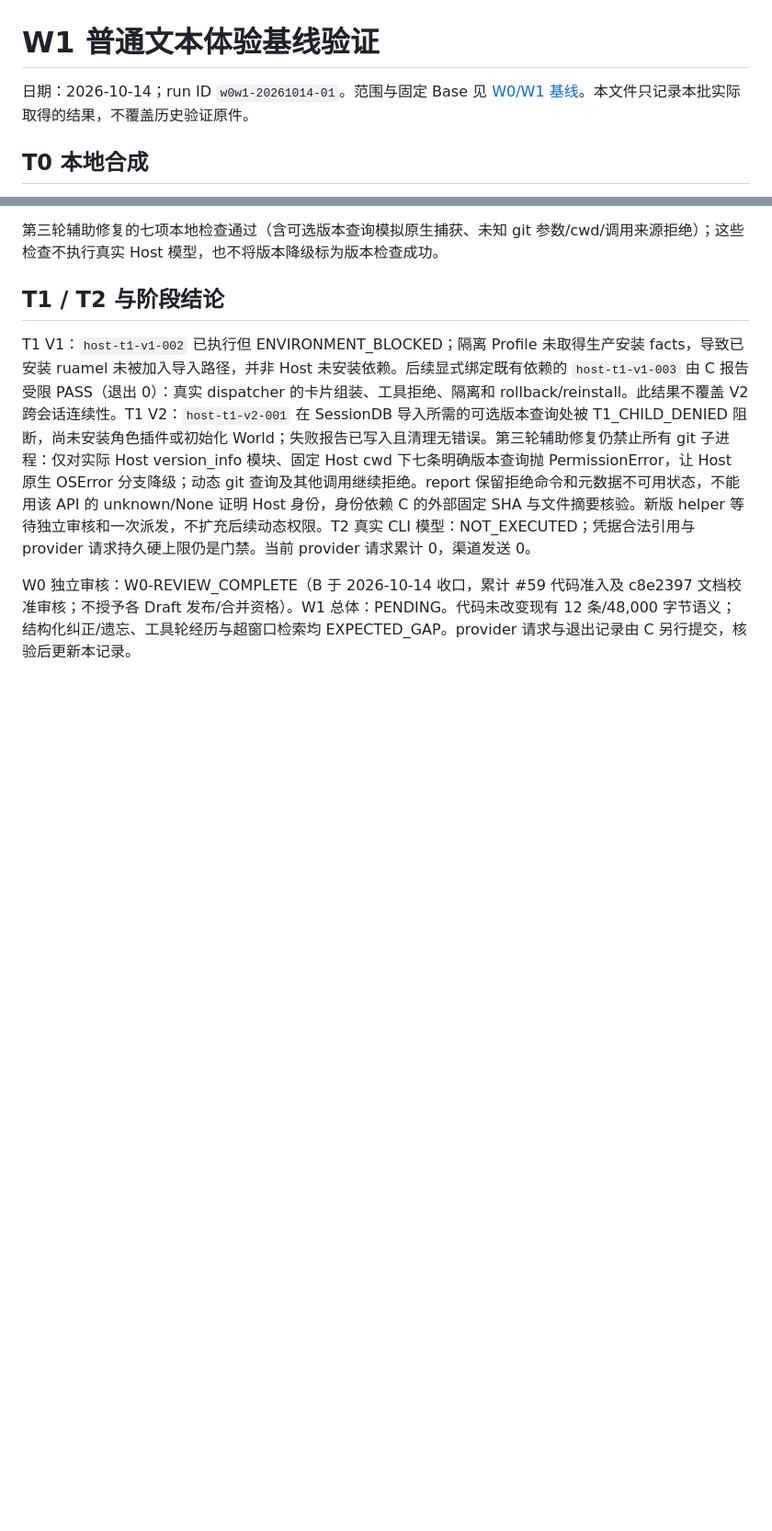
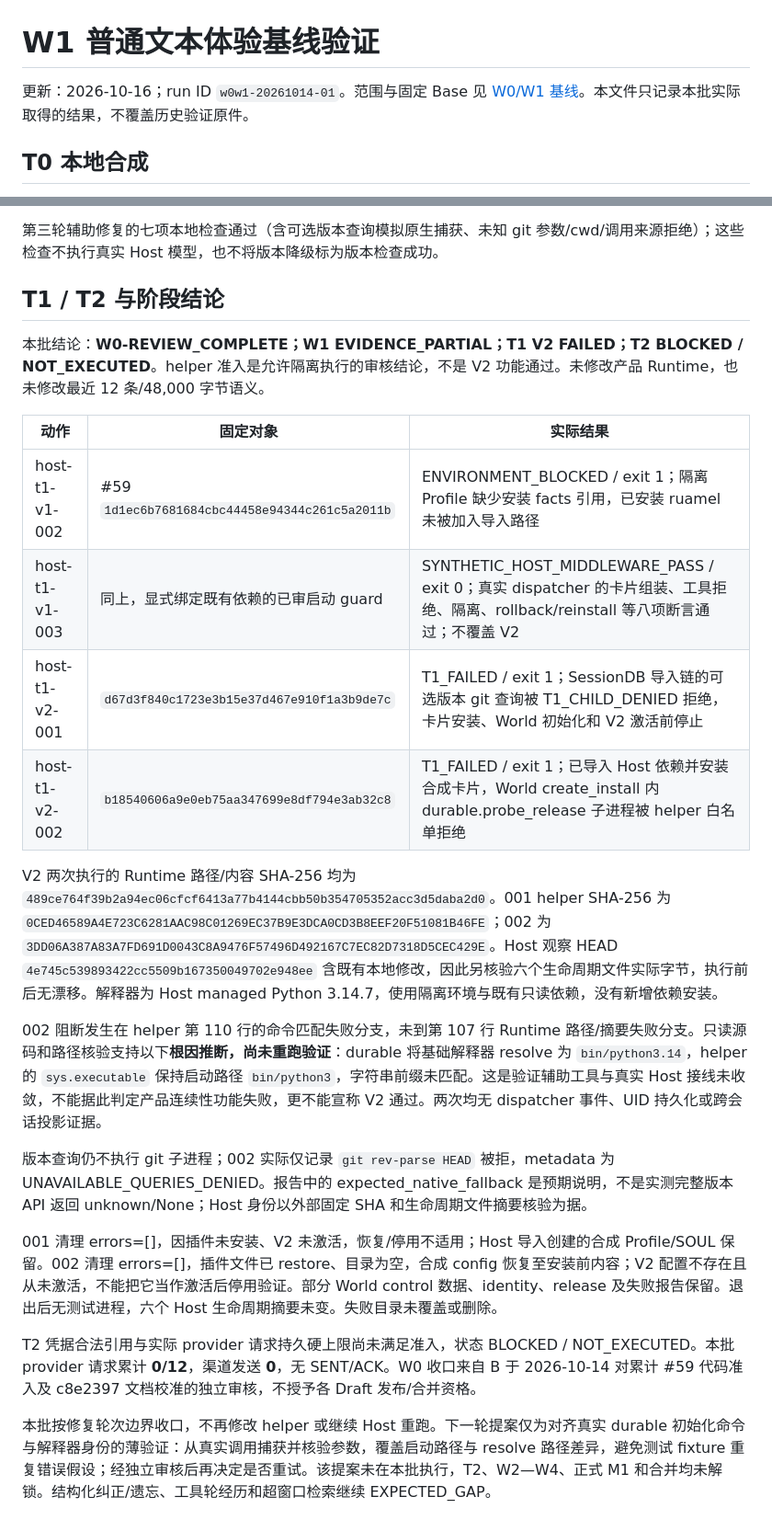
Before and after one commit to y19870785/life-engine, a Markdown page: docs/validation/W1-HERMES-TEXT-BASELINE.md, 2 parts joined by grey strips. Shown at 92% size. GitHub-like rendering; blank space fills up the shorter version.

Commit message:
docs: close W1 with partial Host evidence and explicit blockers

```diff
--- a/docs/validation/W1-HERMES-TEXT-BASELINE.md
+++ b/docs/validation/W1-HERMES-TEXT-BASELINE.md
@@ -1,6 +1,6 @@
 # W1 普通文本体验基线验证
 
-日期：2026-10-14；run ID `w0w1-20261014-01`。范围与固定 Base 见 [W0/W1 基线](../planning/W0-W1-CHARACTER-BASELINE.md)。本文件只记录本批实际取得的结果，不覆盖历史验证原件。
+更新：2026-10-16；run ID `w0w1-20261014-01`。范围与固定 Base 见 [W0/W1 基线](../planning/W0-W1-CHARACTER-BASELINE.md)。本文件只记录本批实际取得的结果，不覆盖历史验证原件。
 
 ## T0 本地合成
 
@@ -35,6 +35,23 @@ py -3.12 -X utf8 -m unittest discover -s tests -p 'test_hermes*.py' -v
 
 ## T1 / T2 与阶段结论
 
-T1 V1：`host-t1-v1-002` 已执行但 ENVIRONMENT_BLOCKED；隔离 Profile 未取得生产安装 facts，导致已安装 ruamel 未被加入导入路径，并非 Host 未安装依赖。后续显式绑定既有依赖的 `host-t1-v1-003` 由 C 报告受限 PASS（退出 0）：真实 dispatcher 的卡片组装、工具拒绝、隔离和 rollback/reinstall。此结果不覆盖 V2 跨会话连续性。T1 V2：`host-t1-v2-001` 在 SessionDB 导入所需的可选版本查询处被 T1_CHILD_DENIED 阻断，尚未安装角色插件或初始化 World；失败报告已写入且清理无错误。第三轮辅助修复仍禁止所有 git 子进程：仅对实际 Host version_info 模块、固定 Host cwd 下七条明确版本查询抛 PermissionError，让 Host 原生 OSError 分支降级；动态 git 查询及其他调用继续拒绝。report 保留拒绝命令和元数据不可用状态，不能用该 API 的 unknown/None 证明 Host 身份，身份依赖 C 的外部固定 SHA 与文件摘要核验。新版 helper 等待独立审核和一次派发，不扩充后续动态权限。T2 真实 CLI 模型：NOT_EXECUTED；凭据合法引用与 provider 请求持久硬上限仍是门禁。当前 provider 请求累计 0，渠道发送 0。
+本批结论：**W0-REVIEW_COMPLETE；W1 EVIDENCE_PARTIAL；T1 V2 FAILED；T2 BLOCKED / NOT_EXECUTED**。helper 准入是允许隔离执行的审核结论，不是 V2 功能通过。未修改产品 Runtime，也未修改最近 12 条/48,000 字节语义。
 
-W0 独立审核：W0-REVIEW_COMPLETE（B 于 2026-10-14 收口，累计 #59 代码准入及 c8e2397 文档校准审核；不授予各 Draft 发布/合并资格）。W1 总体：PENDING。代码未改变现有 12 条/48,000 字节语义；结构化纠正/遗忘、工具轮经历与超窗口检索均 EXPECTED_GAP。provider 请求与退出记录由 C 另行提交，核验后更新本记录。
+| 动作 | 固定对象 | 实际结果 |
+| --- | --- | --- |
+| host-t1-v1-002 | #59 `1d1ec6b7681684cbc44458e94344c261c5a2011b` | ENVIRONMENT_BLOCKED / exit 1；隔离 Profile 缺少安装 facts 引用，已安装 ruamel 未被加入导入路径 |
+| host-t1-v1-003 | 同上，显式绑定既有依赖的已审启动 guard | SYNTHETIC_HOST_MIDDLEWARE_PASS / exit 0；真实 dispatcher 的卡片组装、工具拒绝、隔离、rollback/reinstall 等八项断言通过；不覆盖 V2 |
+| host-t1-v2-001 | `d67d3f840c1723e3b15e37d467e910f1a3b9de7c` | T1_FAILED / exit 1；SessionDB 导入链的可选版本 git 查询被 T1_CHILD_DENIED 拒绝，卡片安装、World 初始化和 V2 激活前停止 |
+| host-t1-v2-002 | `b18540606a9e0eb75aa347699e8df794e3ab32c8` | T1_FAILED / exit 1；已导入 Host 依赖并安装合成卡片，World create_install 内 durable.probe_release 子进程被 helper 白名单拒绝 |
+
+V2 两次执行的 Runtime 路径/内容 SHA-256 均为 `489ce764f39b2a94ec06cfcf6413a77b4144cbb50b354705352acc3d5daba2d0`。001 helper SHA-256 为 `0CED46589A4E723C6281AAC98C01269EC37B9E3DCA0CD3B8EEF20F51081B46FE`；002 为 `3DD06A387A83A7FD691D0043C8A9476F57496D492167C7EC82D7318D5CEC429E`。Host 观察 HEAD `4e745c539893422cc5509b167350049702e948ee` 含既有本地修改，因此另核验六个生命周期文件实际字节，执行前后无漂移。解释器为 Host managed Python 3.14.7，使用隔离环境与既有只读依赖，没有新增依赖安装。
+
+002 阻断发生在 helper 第 110 行的命令匹配失败分支，未到第 107 行 Runtime 路径/摘要失败分支。只读源码和路径核验支持以下**根因推断，尚未重跑验证**：durable 将基础解释器 resolve 为 `bin/python3.14`，helper 的 `sys.executable` 保持启动路径 `bin/python3`，字符串前缀未匹配。这是验证辅助工具与真实 Host 接线未收敛，不能据此判定产品连续性功能失败，更不能宣称 V2 通过。两次均无 dispatcher 事件、UID 持久化或跨会话投影证据。
+
+版本查询仍不执行 git 子进程；002 实际仅记录 `git rev-parse HEAD` 被拒，metadata 为 UNAVAILABLE_QUERIES_DENIED。报告中的 expected_native_fallback 是预期说明，不是实测完整版本 API 返回 unknown/None；Host 身份以外部固定 SHA 和生命周期文件摘要核验为据。
+
+001 清理 errors=[]，因插件未安装、V2 未激活，恢复/停用不适用；Host 导入创建的合成 Profile/SOUL 保留。002 清理 errors=[]，插件文件已 restore、目录为空，合成 config 恢复至安装前内容；V2 配置不存在且从未激活，不能把它当作激活后停用验证。部分 World control 数据、identity、release 及失败报告保留。退出后无测试进程，六个 Host 生命周期摘要未变。失败目录未覆盖或删除。
+
+T2 凭据合法引用与实际 provider 请求持久硬上限尚未满足准入，状态 BLOCKED / NOT_EXECUTED。本批 provider 请求累计 **0/12**，渠道发送 **0**，无 SENT/ACK。W0 收口来自 B 于 2026-10-14 对累计 #59 代码准入及 c8e2397 文档校准的独立审核，不授予各 Draft 发布/合并资格。
+
+本批按修复轮次边界收口，不再修改 helper 或继续 Host 重跑。下一轮提案仅为对齐真实 durable 初始化命令与解释器身份的薄验证：从真实调用捕获并核验参数，覆盖启动路径与 resolve 路径差异，避免测试 fixture 重复错误假设；经独立审核后再决定是否重试。该提案未在本批执行，T2、W2—W4、正式 M1 和合并均未解锁。结构化纠正/遗忘、工具轮经历和超窗口检索继续 EXPECTED_GAP。
```
Also changed, not shown: other parts of docs/validation/W1-HERMES-TEXT-BASELINE.md (+1 -1 lines), docs/KNOWN-ISSUES.md (+7 -1 lines), docs/planning/W0-W1-CHARACTER-BASELINE.md (+4 -0 lines).
